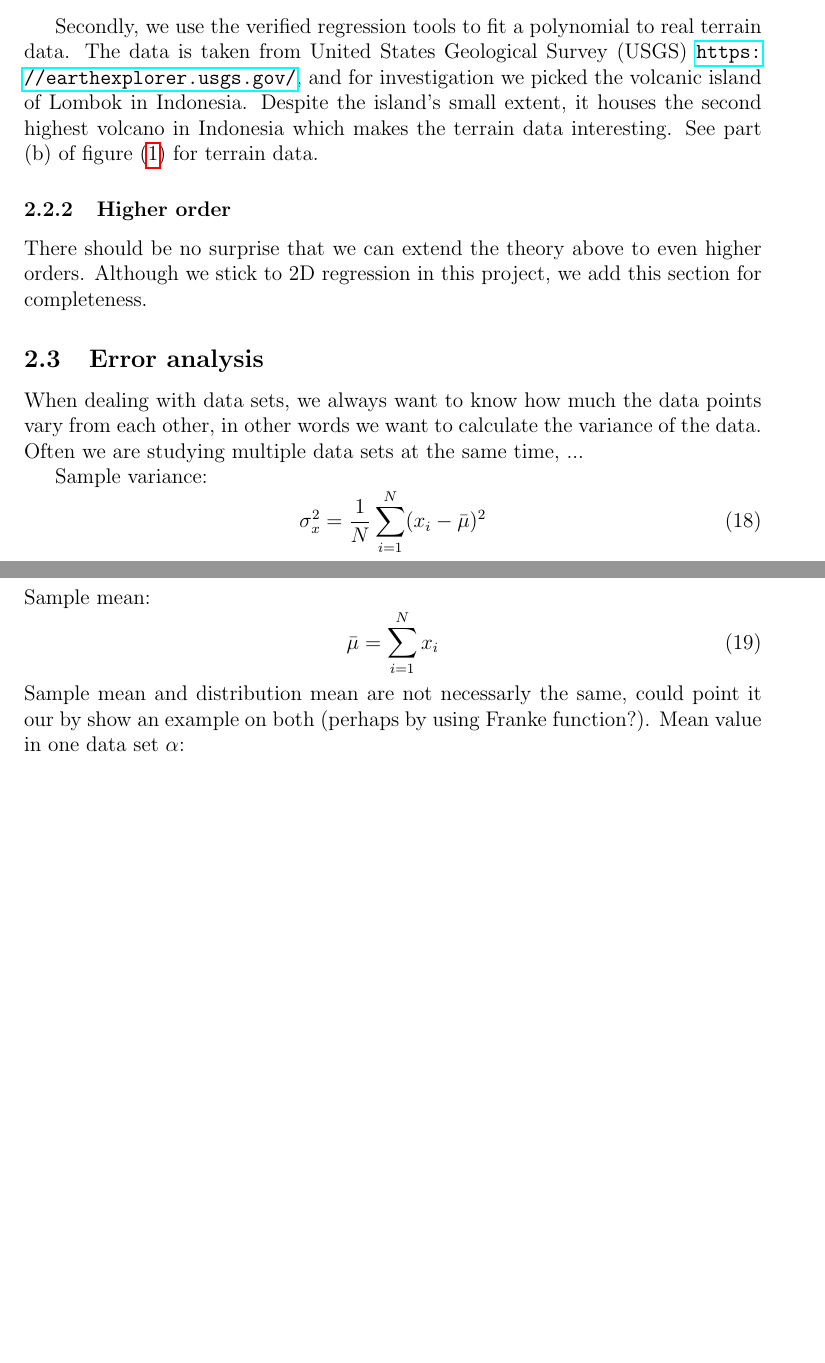
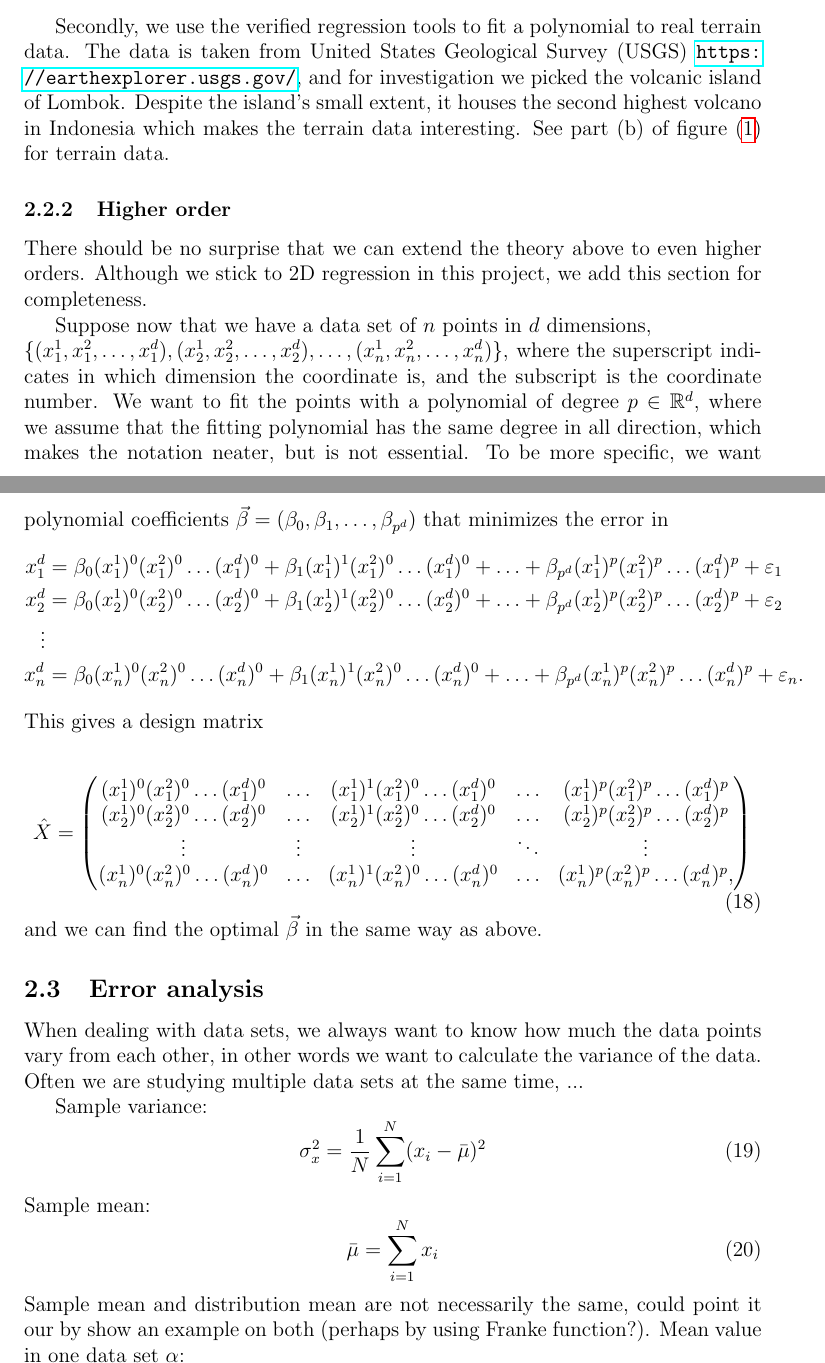
Before and after one commit to evenmn/FYS-STK4155, a LaTeX paper (doc/Project1/text/master.tex, which reads doc/Project1/text/theory.tex): two parts of pages 7 and 8 of 17 before the commit and two parts of pages 7 and 8 of 18 after it, joined at a grey line, cut so that both start at the same text, the shorter picture padded with empty space. Compiled offline with pdfLaTeX.

Commit message:
Added Lasso plots and wrote about higher order regression

```diff
--- a/doc/Project1/text/theory.tex
+++ b/doc/Project1/text/theory.tex
@@ -108 +108,2 @@ z_2&=\beta_0x_2^0y_2^0+\beta_1x_2^1y_2^0+\beta_2x_2^0y_2^1+\hdots+\beta_px_2^py_
 \vdots\\
+z_n&=\beta_0x_n^0y_n^0+\beta_1x_n^1y_n^0+\beta_2x_n^0y_n^1+\hdots+\beta_{p^2}x_n^py_n^p+\varepsilon_n,
@@ -146,12 +146,31 @@ and is a smooth 2D function as one can see in figure \eqref{fig:data}, part (a).
     \label{fig:data}%
  \end{figure}
 
-Secondly, we use the verified regression tools to fit a polynomial to real terrain data. The data is taken from United States Geological Survey (USGS) \url{https://earthexplorer.usgs.gov/}, and for investigation we picked the volcanic island of Lombok in Indonesia. Despite the island's small extent, it houses the second highest volcano in Indonesia which makes the terrain data interesting. See part (b) of figure \eqref{fig:data} for terrain data.
+Secondly, we use the verified regression tools to fit a polynomial to real terrain data. The data is taken from United States Geological Survey (USGS) \url{https://earthexplorer.usgs.gov/}, and for investigation we picked the volcanic island of Lombok. Despite the island's small extent, it houses the second highest volcano in Indonesia which makes the terrain data interesting. See part (b) of figure \eqref{fig:data} for terrain data.
 
 \subsubsection{Higher order}
 There should be no surprise that we can extend the theory above to even higher orders.
 Although we stick to 2D regression in this project, we add this section for completeness.
 
+Suppose now that we have a data set of $n$ points in $d$ dimensions, \\ $\{(x_1^1, x_1^2, \hdots, x_1^d), (x_2^1, x_2^2,\hdots, x_2^d),\hdots, (x_n^1, x_n^2,\hdots,x_n^d)\}$, where the superscript indicates in which dimension the coordinate is, and the subscript is the coordinate number. We want to fit the points with a polynomial of degree $p\in\mathbb{R}^d$, where we assume that the fitting polynomial has the same degree in all direction, which makes the notation neater, but is not essential. To be more specific, we want polynomial coefficients $\vec{\beta}=(\beta_0, \beta_1, \hdots, \beta_{p^d})$ that minimizes the error in
+\begin{align*}
+x_1^d&=\beta_0(x_1^1)^0(x_1^2)^0\hdots(x_1^d)^0 +\beta_1(x_1^1)^1(x_1^2)^0\hdots(x_1^d)^0+\hdots+\beta_{p^d}(x_1^1)^p(x_1^2)^p\hdots(x_1^d)^p+\varepsilon_1\\
+x_2^d&=\beta_0(x_2^1)^0(x_2^2)^0\hdots(x_2^d)^0 +\beta_1(x_2^1)^1(x_2^2)^0\hdots(x_2^d)^0+\hdots+\beta_{p^d}(x_2^1)^p(x_2^2)^p\hdots(x_2^d)^p+\varepsilon_2\\
+\vdots\\
+x_n^d&=\beta_0(x_n^1)^0(x_n^2)^0\hdots(x_n^d)^0 +\beta_1(x_n^1)^1(x_n^2)^0\hdots(x_n^d)^0+\hdots+\beta_{p^d}(x_n^1)^p(x_n^2)^p\hdots(x_n^d)^p+\varepsilon_n.
+\end{align*}
+This gives a design matrix
+
+\begin{equation}
+\hat{X}=
+\begin{pmatrix}
+(x_1^1)^0(x_1^2)^0\hdots(x_1^d)^0&\hdots& (x_1^1)^1(x_1^2)^0\hdots(x_1^d)^0&\hdots&(x_1^1)^p(x_1^2)^p\hdots(x_1^d)^p\\
+(x_2^1)^0(x_2^2)^0\hdots(x_2^d)^0&\hdots& (x_2^1)^1(x_2^2)^0\hdots(x_2^d)^0&\hdots&(x_2^1)^p(x_2^2)^p\hdots(x_2^d)^p\\
+\vdots&\vdots&\vdots&\ddots&\vdots\\
+(x_n^1)^0(x_n^2)^0\hdots(x_n^d)^0&\hdots& (x_n^1)^1(x_n^2)^0\hdots(x_n^d)^0&\hdots&(x_n^1)^p(x_n^2)^p\hdots(x_n^d)^p,
+\end{pmatrix}
+\end{equation}
+and we can find the optimal $\vec{\beta}$ in the same way as above.
 
 \subsection{Error analysis} \label{sec:error_analysis}
 When dealing with data sets, we always want to know how much the data points vary from each other, in other words we want to calculate the variance of the data. Often we are studying multiple data sets at the same time, ...
@@ -164,7 +183,7 @@ Sample mean:
 \begin{equation}
 \bar{\mu}=\sum_{i=1}^Nx_i
 \end{equation}
-Sample mean and distribution mean are not necessarly the same, could point it our by show an example on both (perhaps by using Franke function?).
+Sample mean and distribution mean are not necessarily the same, could point it our by show an example on both (perhaps by using Franke function?).
 Mean value in one data set $\alpha$:
 \begin{equation}
 \bar{\mu}_{\alpha}=\frac{1}{N}\sum_{k=1}^NX_{\alpha,k}
```
Also changed, not shown: doc/Project1/text/methods.tex (+7 -8 lines), doc/Project1/text/results.tex (+4 -4 lines), doc/Project1/plots/Lasso.png (added), doc/Project1/plots/Lasso_noise.png (added), doc/Project1/text/master.pdf, doc/Project1/text/theory.tex (9 more changed lines), 3 other files.
